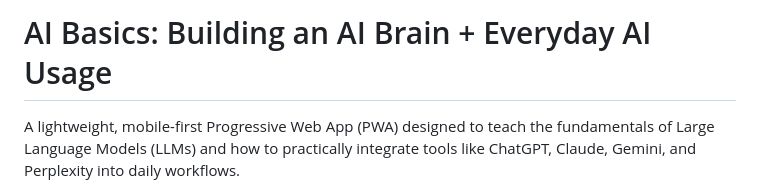
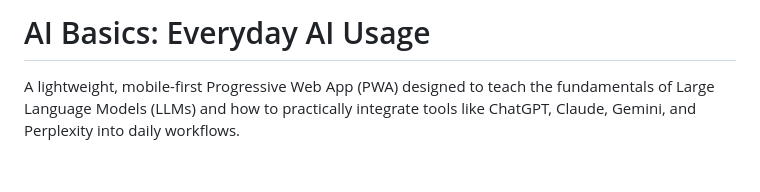
Before and after one commit to kwanghyunyoon/ai-basics, a Markdown page: README.md, the part around the change. Drawn GitHub-style; blank space fills up the shorter version.

Commit message:
Update project title in README.md

```diff
--- a/README.md
+++ b/README.md
@@ -1,4 +1,4 @@
-# AI Basics: Building an AI Brain + Everyday AI Usage
+# AI Basics: Everyday AI Usage
 
 A lightweight, mobile-first Progressive Web App (PWA) designed to teach the fundamentals of Large Language Models (LLMs) and how to practically integrate tools like ChatGPT, Claude, Gemini, and Perplexity into daily workflows.
 
```
